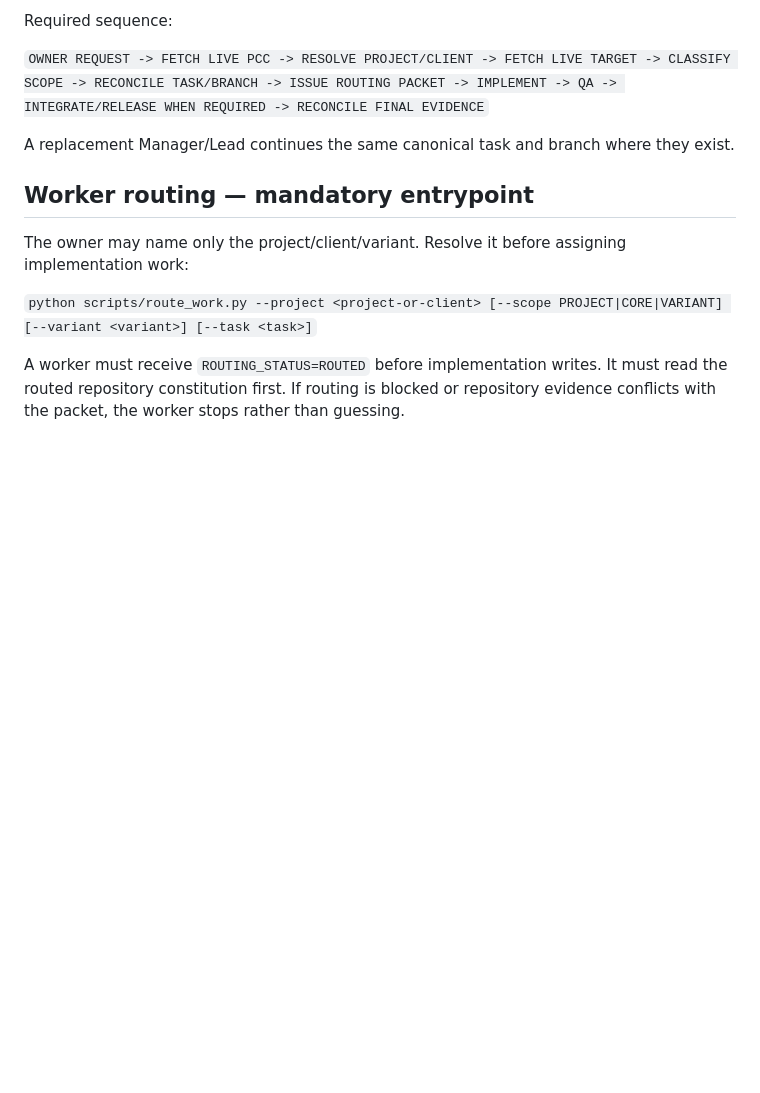
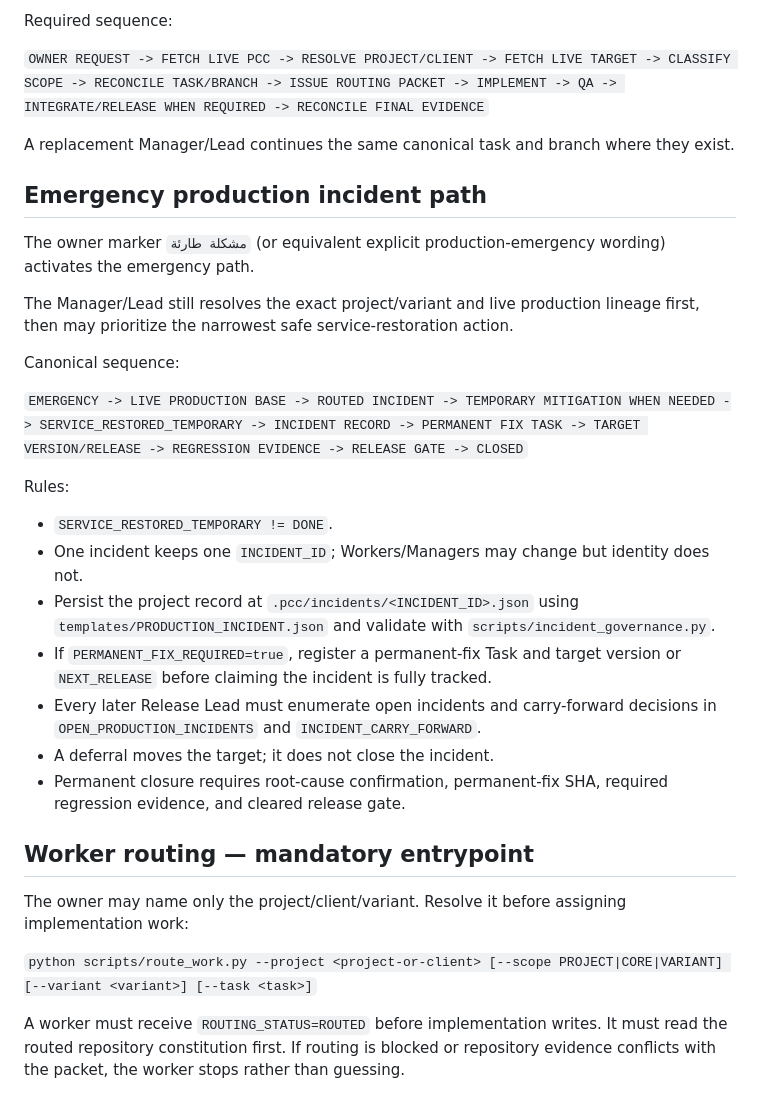
Before and after one commit to walidatiyaai2025-gif/project-control-center, a Markdown page: START_HERE.md, the part around one of its changes. GitHub-like rendering; blank space fills up the shorter version.

```diff
--- a/START_HERE.md
+++ b/START_HERE.md
@@ -31,6 +32,25 @@ Required sequence:
 `OWNER REQUEST -> FETCH LIVE PCC -> RESOLVE PROJECT/CLIENT -> FETCH LIVE TARGET -> CLASSIFY SCOPE -> RECONCILE TASK/BRANCH -> ISSUE ROUTING PACKET -> IMPLEMENT -> QA -> INTEGRATE/RELEASE WHEN REQUIRED -> RECONCILE FINAL EVIDENCE`
 
 A replacement Manager/Lead continues the same canonical task and branch where they exist.
+
+## Emergency production incident path
+
+The owner marker `مشكلة طارئة` (or equivalent explicit production-emergency wording) activates the emergency path.
+
+The Manager/Lead still resolves the exact project/variant and live production lineage first, then may prioritize the narrowest safe service-restoration action.
+
+Canonical sequence:
+
+`EMERGENCY -> LIVE PRODUCTION BASE -> ROUTED INCIDENT -> TEMPORARY MITIGATION WHEN NEEDED -> SERVICE_RESTORED_TEMPORARY -> INCIDENT RECORD -> PERMANENT FIX TASK -> TARGET VERSION/RELEASE -> REGRESSION EVIDENCE -> RELEASE GATE -> CLOSED`
+
+Rules:
+- `SERVICE_RESTORED_TEMPORARY != DONE`.
+- One incident keeps one `INCIDENT_ID`; Workers/Managers may change but identity does not.
+- Persist the project record at `.pcc/incidents/<INCIDENT_ID>.json` using `templates/PRODUCTION_INCIDENT.json` and validate with `scripts/incident_governance.py`.
+- If `PERMANENT_FIX_REQUIRED=true`, register a permanent-fix Task and target version or `NEXT_RELEASE` before claiming the incident is fully tracked.
+- Every later Release Lead must enumerate open incidents and carry-forward decisions in `OPEN_PRODUCTION_INCIDENTS` and `INCIDENT_CARRY_FORWARD`.
+- A deferral moves the target; it does not close the incident.
+- Permanent closure requires root-cause confirmation, permanent-fix SHA, required regression evidence, and cleared release gate.
 
 ## Worker routing — mandatory entrypoint
 
```
Also changed, not shown: other parts of START_HERE.md (+11 -10 lines).
